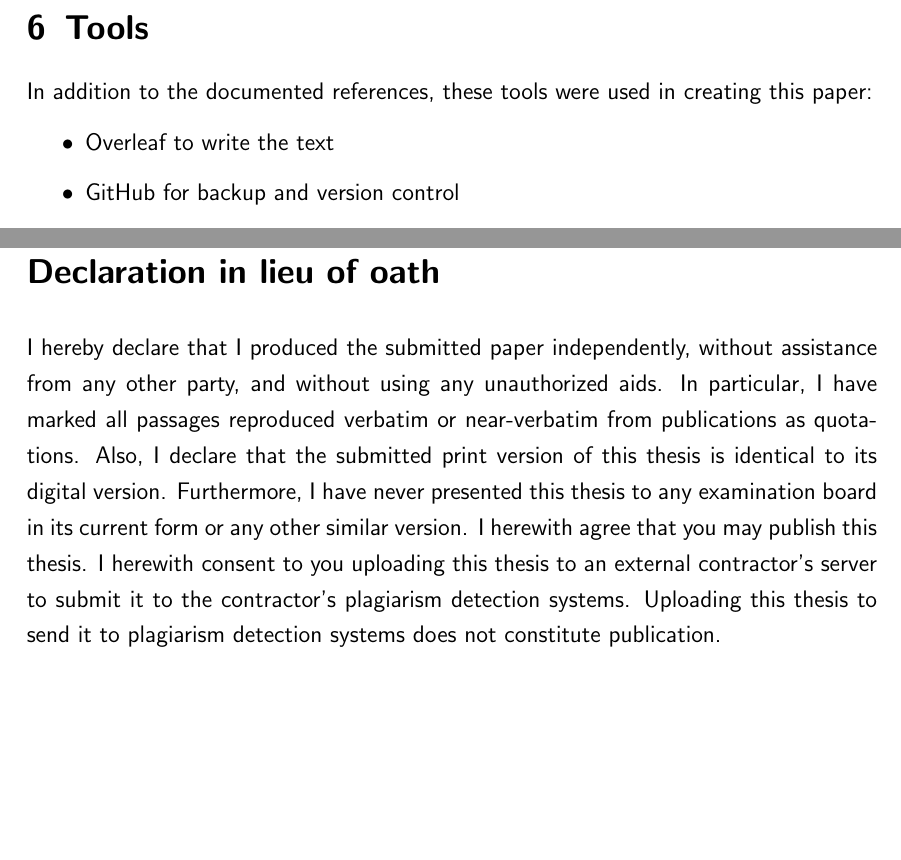
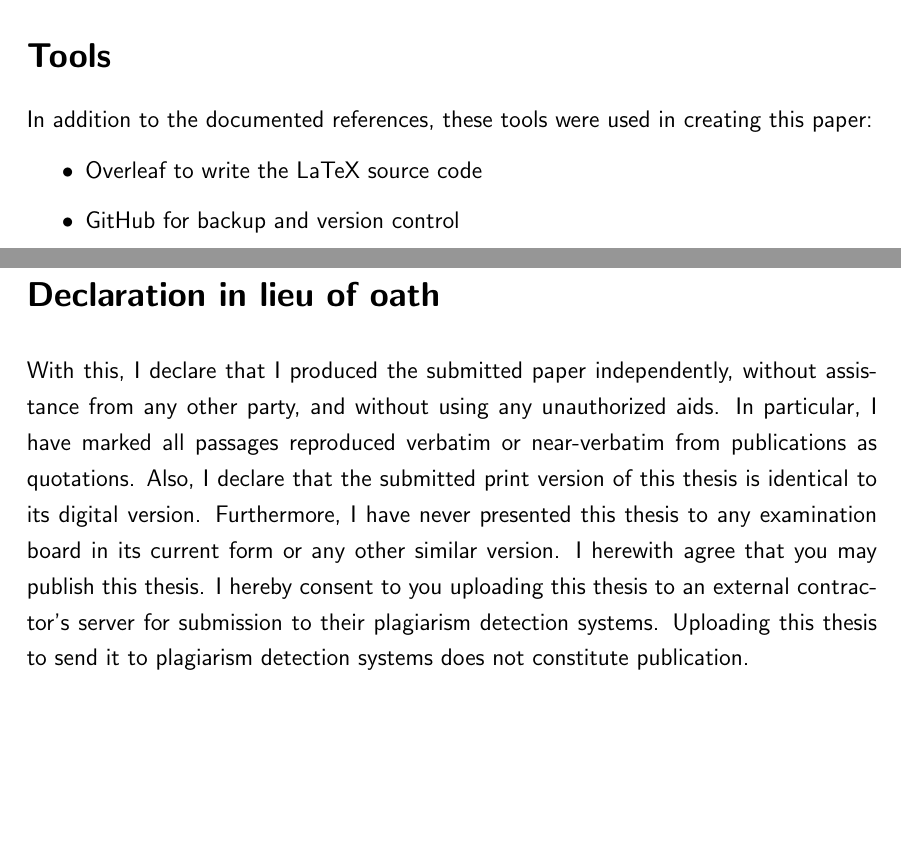
Before and after one commit to chfrank-cgn/Hausarbeit-VT, a LaTeX paper (seminar.tex, which reads erklaerung.tex, soprontools.tex): two parts of pages 13 and 15 of 15 before the commit and two parts of pages 14 and 15 of 15 after it, joined at a grey line, cut so that both start at the same text, the shorter picture padded with empty space. Compiled offline with pdfLaTeX.

Commit message:
Reformatted Tools Section

```diff
--- a/erklaerung.tex
+++ b/erklaerung.tex
@@ -14,7 +14,7 @@
 
 \par\medskip
 
-I hereby declare that I produced the submitted paper independently, without assistance from any other party, and without using any unauthorized aids. In particular, I have marked all passages reproduced verbatim or near-verbatim from publications as quotations. Also, I declare that the submitted print version of this thesis is identical to its digital version. Furthermore, I have never presented this thesis to any examination board in its current form or any other similar version. I herewith agree that you may publish this thesis. I herewith consent to you uploading this thesis to an external contractor's server to submit it to the contractor's plagiarism detection systems. Uploading this thesis to send it to plagiarism detection systems does not constitute publication.
+With this, I declare that I produced the submitted paper independently, without assistance from any other party, and without using any unauthorized aids. In particular, I have marked all passages reproduced verbatim or near-verbatim from publications as quotations. Also, I declare that the submitted print version of this thesis is identical to its digital version. Furthermore, I have never presented this thesis to any examination board in its current form or any other similar version. I herewith agree that you may publish this thesis. I hereby consent to you uploading this thesis to an external contractor's server for submission to their plagiarism detection systems. Uploading this thesis to send it to plagiarism detection systems does not constitute publication.
 
 \par\medskip
 \par\medskip
--- a/seminar.tex
+++ b/seminar.tex
@@ -129,6 +127,10 @@ This work is licensed under the Creative Commons Attribution 4.0 International L
 
 \cleardoublepage
 \justify
+\input{soprontools}
+
+\cleardoublepage
+\justify
 \input{erklaerung.tex}
 
 \end{document}
--- a/soprontools.tex
+++ b/soprontools.tex
@@ -3,14 +3,16 @@
 %
 
 \pagebreak
-\section{Tools}
+\section*{Tools}
+
+\pagenumbering{gobble} % Keine Seitenzahlen mehr
 
 \onehalfspacing
 
 In addition to the documented references, these tools were used in creating this paper:
 
 \begin{itemize}
-    \item \href{http://www.overleaf.com}{Overleaf} to write the text
+    \item \href{http://www.overleaf.com}{Overleaf} to write the LaTeX source code
     \item \href{https://github.com/chfrank-cgn}{GitHub} for backup and version control
     \item Anthropic's \href{https://www.anthropic.com/claude}{Claude} for research
     \item \href{https://app.grammarly.com/}{Grammarly} for spellcheck and style
```
Also changed, not shown: seminar.tex (2 more changed lines).
